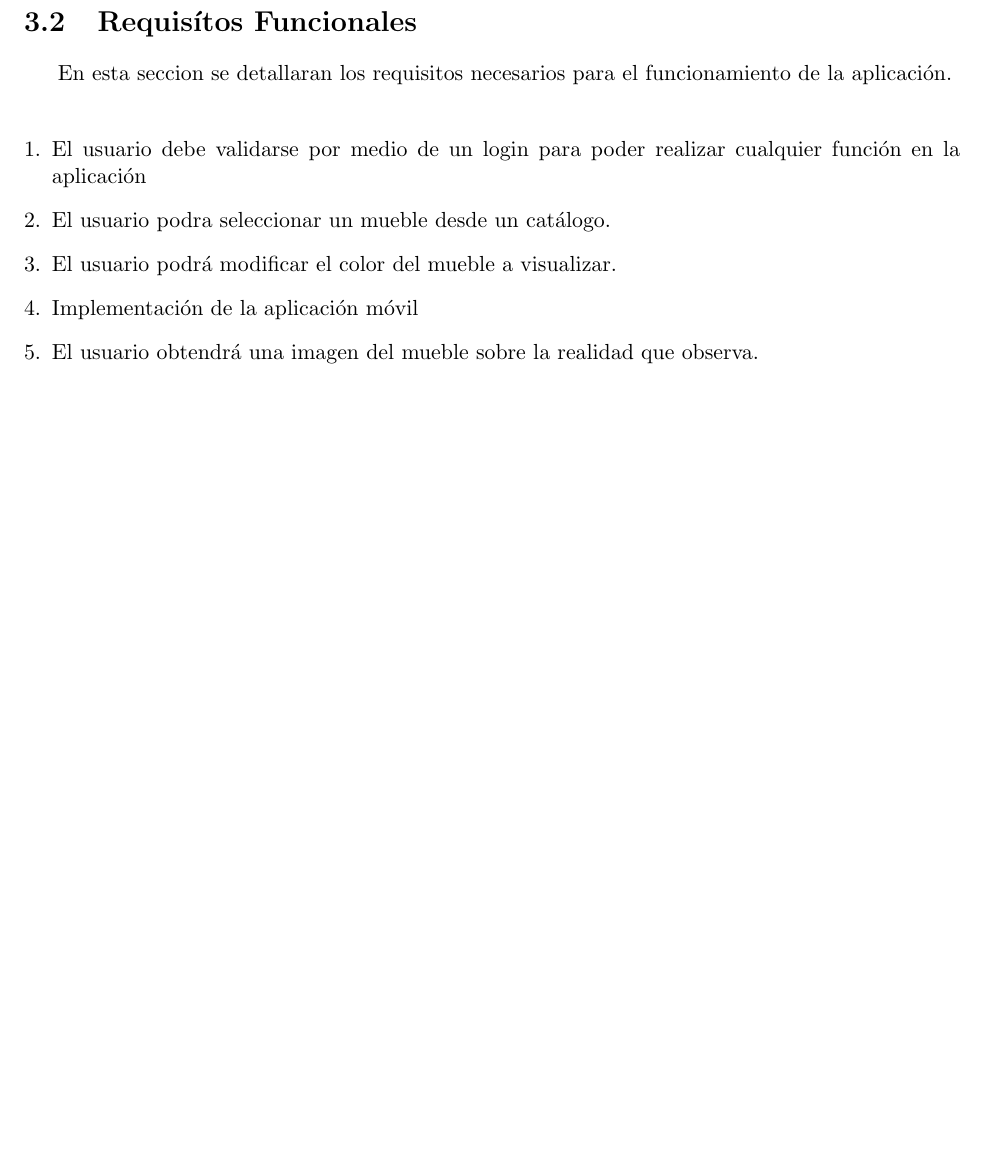
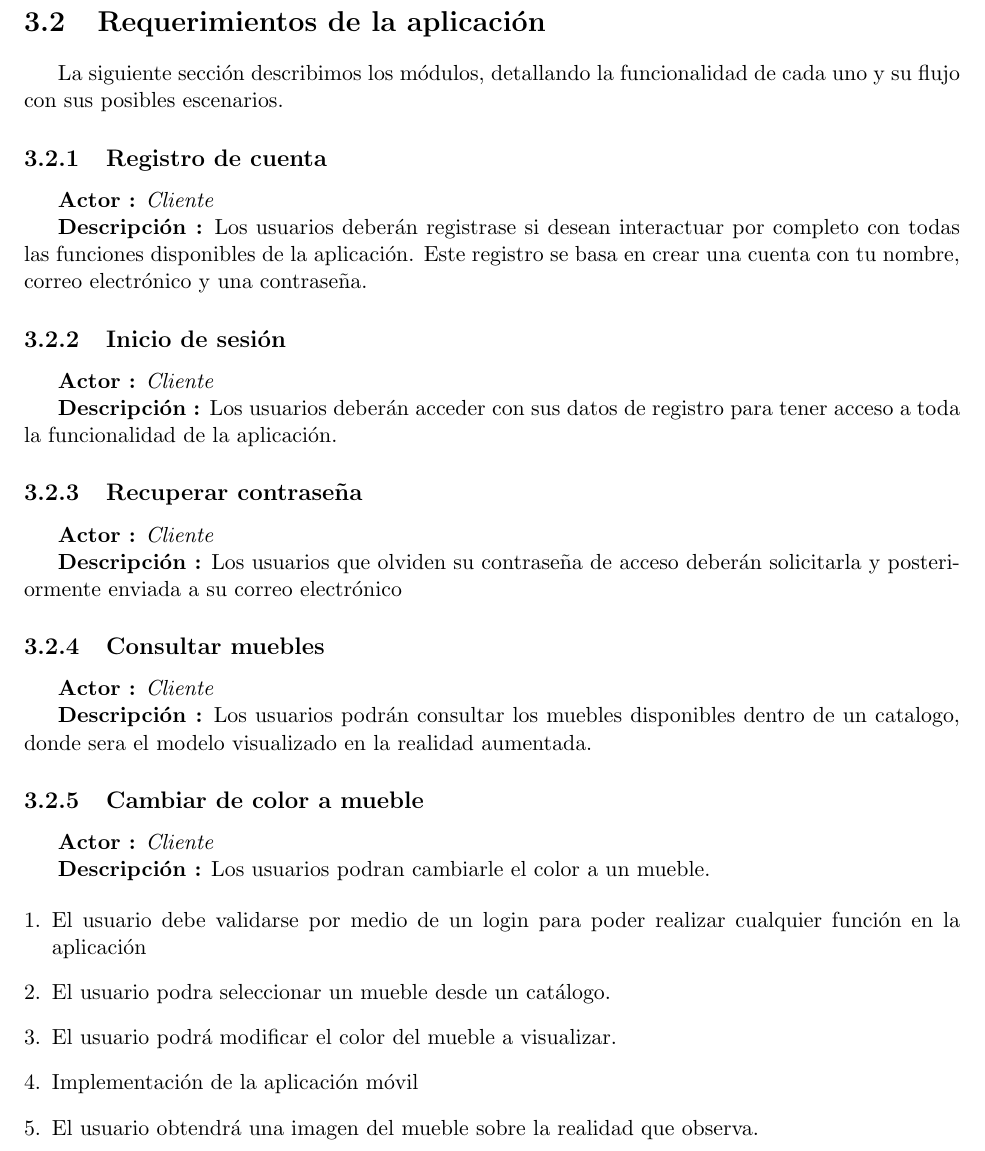
Before and after one commit to Steven0110/TT2018-A002, a LaTeX thesis (TT2018-A002/TT2018-A002.tex, which reads TT2018-A002/analisis/secciones/requisitosFuncionales.tex): part of page 34 of 60 before the commit and part of page 34 of 61 after it, cut at the place of the change, the shorter picture padded with empty space. Compiled offline with pdfLaTeX.

Commit message:
Modificando requerimientos funcionales

```diff
--- a/TT2018-A002/analisis/secciones/requisitosFuncionales.tex
+++ b/TT2018-A002/analisis/secciones/requisitosFuncionales.tex
@@ -1,6 +1,27 @@
-\section{Requisítos Funcionales}
-En esta seccion se detallaran los requisitos necesarios para el funcionamiento de la aplicación.\par
-\vspace{5mm}
+\section{Requerimientos de la aplicación}
+La siguiente sección describimos los módulos, detallando la funcionalidad de cada uno y su flujo con sus posibles escenarios.\par
+
+\subsection{Registro de cuenta}
+\textbf{Actor :} \textit{Cliente} \par
+\textbf{Descripción :} Los usuarios deberán registrase si desean interactuar por completo con todas las funciones disponibles de la aplicación. Este registro se basa en crear una cuenta con tu nombre, correo electrónico y una contraseña.
+\subsection{Inicio de sesión}
+\textbf{Actor :} \textit{Cliente} \par
+\textbf{Descripción :} Los usuarios deberán acceder con sus datos de registro para tener acceso a toda la funcionalidad de la aplicación.
+\subsection{Recuperar contraseña}
+\textbf{Actor :} \textit{Cliente} \par
+\textbf{Descripción :} Los usuarios que olviden su contraseña de acceso deberán solicitarla y posteriormente enviada a su correo electrónico
+
+\subsection{Consultar muebles}
+\textbf{Actor :} \textit{Cliente} \par
+\textbf{Descripción :} Los usuarios podrán consultar los muebles disponibles dentro de un catalogo, donde sera el modelo visualizado en la realidad aumentada.
+
+\subsection{Cambiar de color a mueble}
+\textbf{Actor :} \textit{Cliente} \par
+\textbf{Descripción :} Los usuarios podran cambiarle el color a un mueble.
+
+
+
+
 \begin{enumerate}[1.]
 \item El usuario debe validarse por medio de un login para poder realizar cualquier función en la aplicación
 \item El usuario podra seleccionar un mueble desde un catálogo.
```
Also changed, not shown: TT2018-A002/imagenes/analisis/casosDeUso.jpg.
